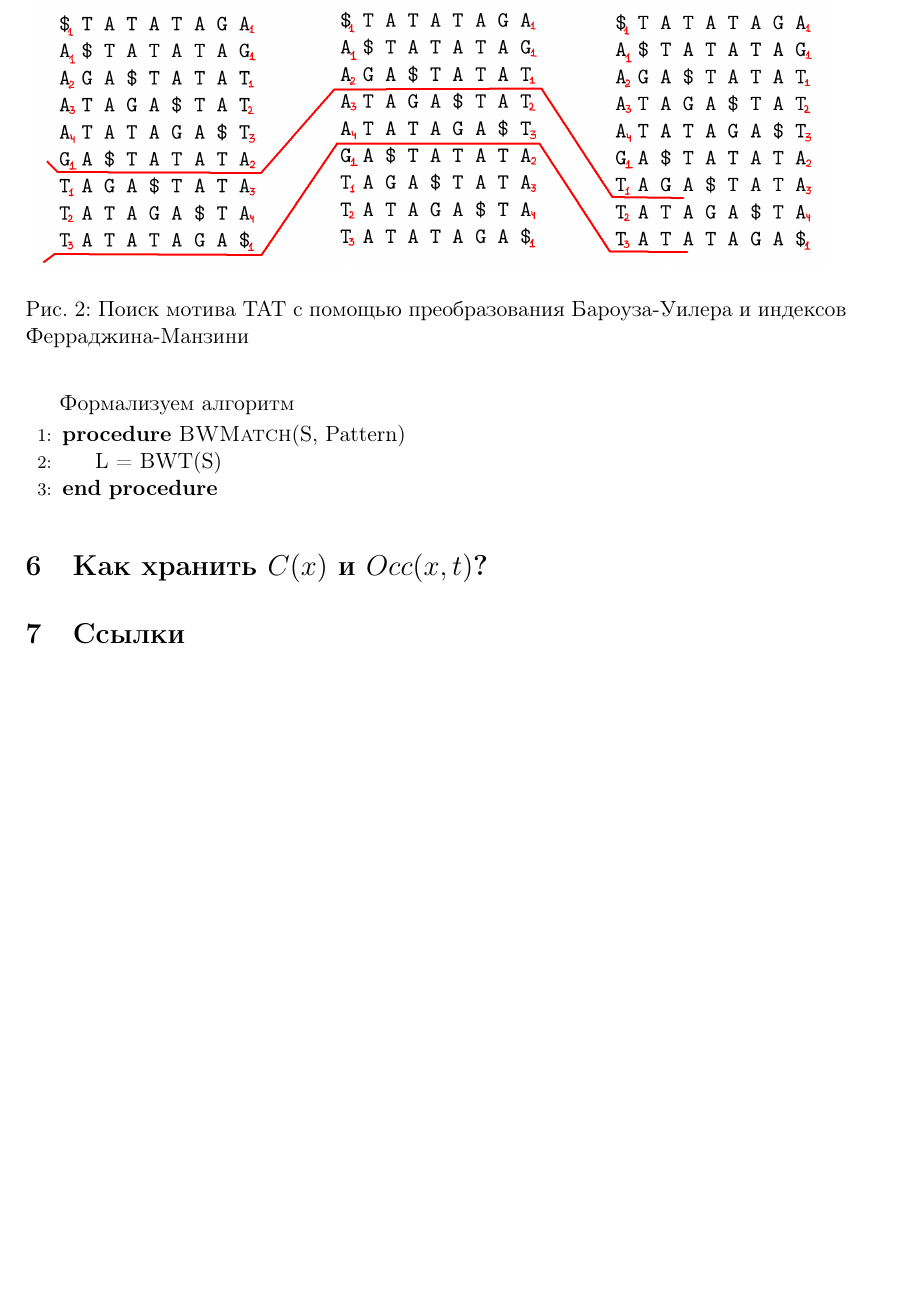
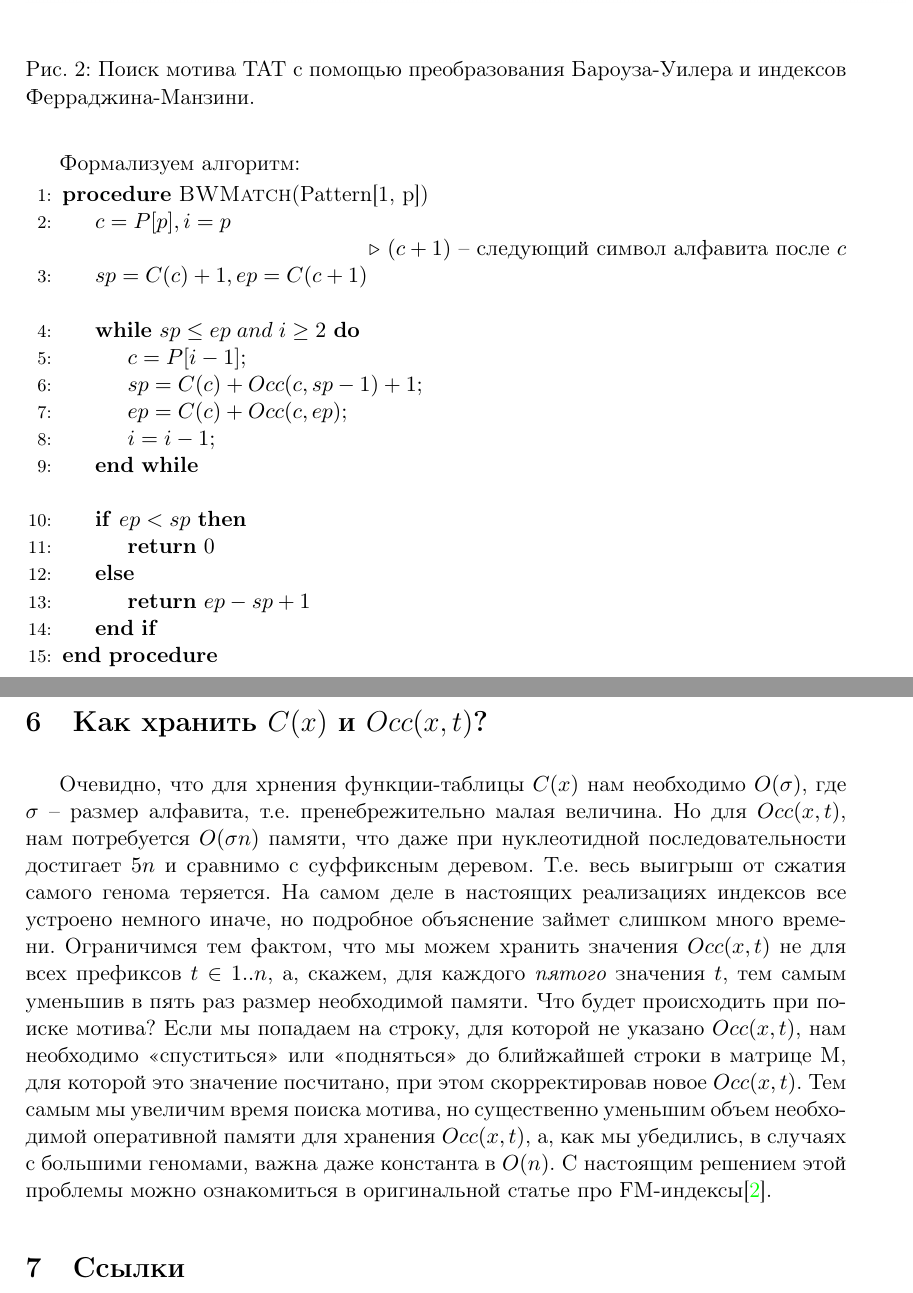
Before and after one commit to dimaischenko/bmipt, a LaTeX document (5.bwt/5.bwt.tex): part of page 9 of 9 before the commit and two parts of pages 9 and 10 of 10 after it, the two joined at a grey line, cut so that both start at the same text, the shorter picture padded with empty space. Compiled offline with pdfLaTeX.

Commit message:
bwt finished

```diff
--- a/5.bwt/5.bwt.tex
+++ b/5.bwt/5.bwt.tex
@@ -250,21 +250,43 @@ $$LF(i) = C(L[i]) + Occ(L[i], i)$$
 
 \begin{figure}[H]
   \center{
-  \includegraphics[scale=0.2]{fig/motif.jpg}
+  \includegraphics[scale=0.22]{fig/motif.jpg}
   }
-  \caption{Поиск мотива TAT с помощью преобразования Бароуза-Уилера и индексов Ферраджина-Манзини}
+  \caption{Поиск мотива TAT с помощью преобразования Бароуза-Уилера и индексов Ферраджина-Манзини.}
 \end{figure}
 
-Формализуем алгоритм
+Формализуем алгоритм:
 \begin{algorithmic}[1]
-\Procedure{BWMatch}{S, Pattern}
-\State{L = BWT(S)}
+\Procedure{BWMatch}{Pattern[1, p]}
+\State{$c = P[p], i = p$}
+\item[] \Comment{$ (c + 1) $ -- следующий символ алфавита после $c$}
+\State{$sp = C(c) + 1, ep = C(c + 1)$}
 
+
+\item[]
+
+\While{$sp \leq ep \; and \; i \geq 2$}
+\State{$c = P[i - 1];$}
+\State{$sp = C(c) + Occ(c, sp - 1) + 1;$}
+\State{$ep = C(c) + Occ(c, ep);$}
+\State{$i = i - 1;$}
+\EndWhile
+
+\item []
+
+\If{$ep < sp$}
+\State \Return $0$
+\Else
+\State \Return $ep - sp + 1$
+\EndIf
 
 \EndProcedure
 \end{algorithmic}
 
 \section{Как хранить $C(x)$ и $Occ(x, t)$?}
+
+Очевидно, что для хрнения функции-таблицы $C(x)$ нам необходимо $O(\sigma)$, где $\sigma$ -- размер алфавита, т.е. пренебрежительно малая величина. Но для $Occ(x, t)$, нам потребуется $O(\sigma n)$ памяти, что даже при нуклеотидной последовательности достигает $5n$ и сравнимо с суффиксным деревом. Т.е. весь выигрыш от сжатия самого генома теряется. На самом деле в настоящих реализациях индексов все устроено немного иначе, но подробное объяснение займет слишком много времени. Ограничимся тем фактом, что мы можем хранить значения $Occ(x, t)$ не для всех префиксов $t \in 1..n$, а, скажем, для каждого \textit{пятого} значения $t$, тем самым уменьшив в пять раз размер необходимой памяти. Что будет происходить при поиске мотива? Если мы попадаем на строку, для которой не указано $Occ(x, t)$, нам необходимо <<спуститься>> или <<подняться>> до блийжайшей строки в матрице M, для которой это значение посчитано, при этом скорректировав новое $Occ(x, t)$. Тем самым мы увеличим время поиска мотива, но существенно уменьшим объем необходимой оперативной памяти для хранения $Occ(x, t)$, а, как мы убедились, в случаях с большими геномами, важна даже константа в $O(n)$. С настоящим решением этой проблемы можно ознакомиться в оригинальной статье про FM-индексы\cite{FM}.
+
 \section{Ссылки}
 
 \begingroup
```
Also changed, not shown: 5.bwt/5.bwt.pdf, 5.bwt/fig/motif.jpg.
